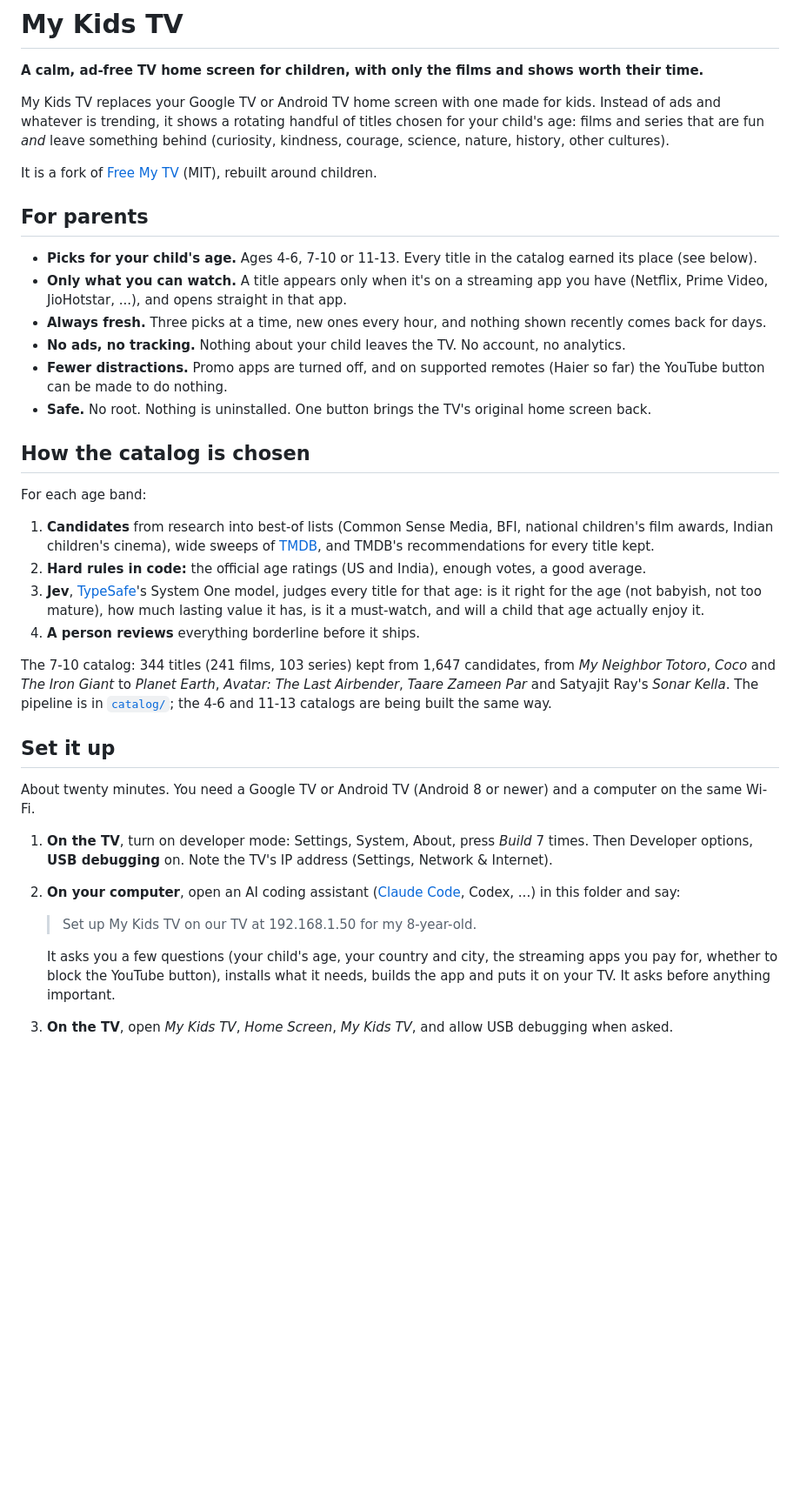
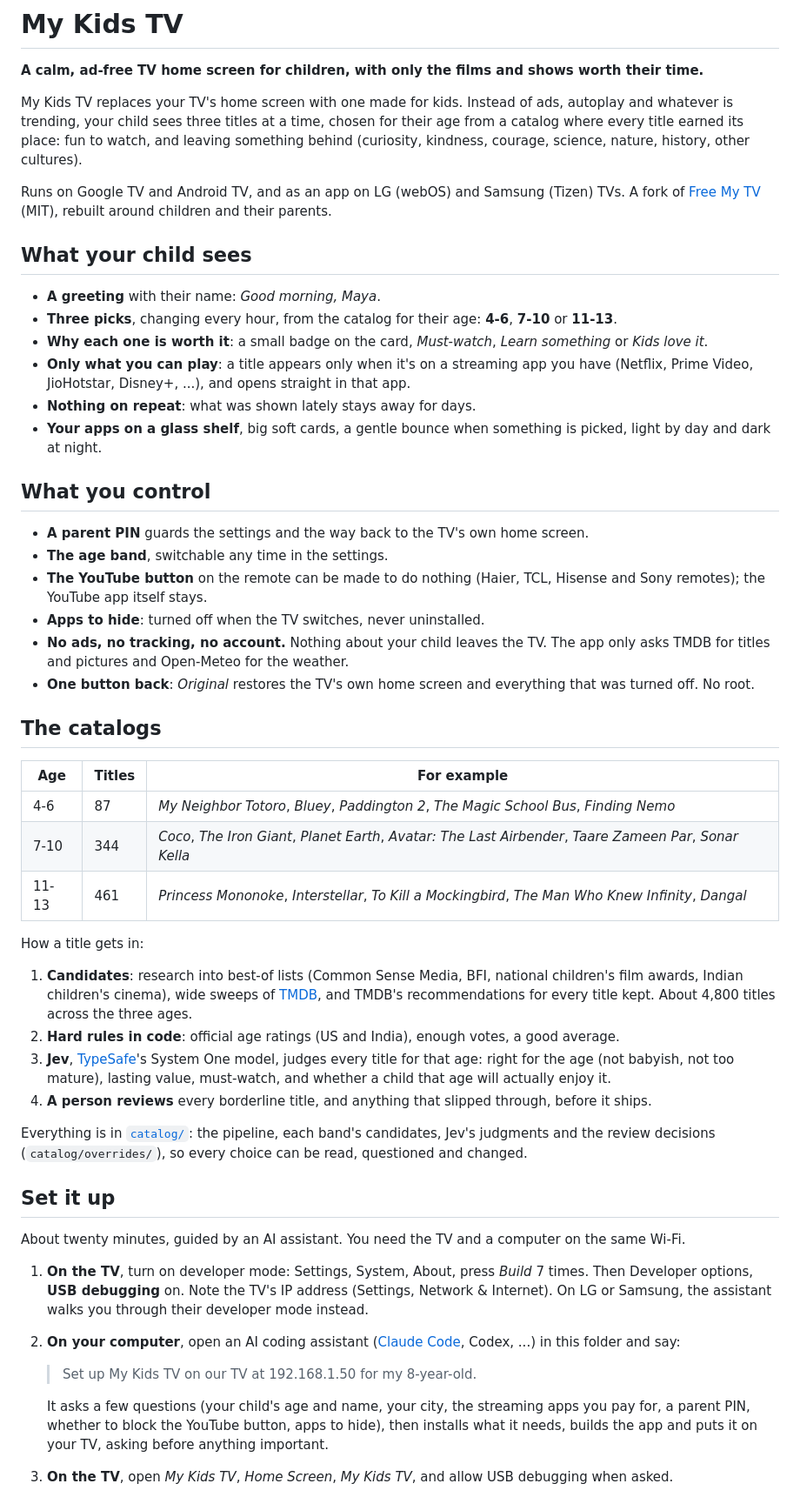
Before and after one commit to suboss87/my-kids-tv, a Markdown page: README.md, the part around one of its changes. Shown at 87% size. GitHub-like rendering; blank space fills up the shorter version.

Commit message:
README for parents: what the child sees, what parents control, the three catalogs, setup, own catalogs
Setup guide: ask for the child's name; recommend a parent PIN (it is built into the app file).

```diff
--- a/README.md
+++ b/README.md
@@ -2,52 +2,70 @@
 
 **A calm, ad-free TV home screen for children, with only the films and shows worth their time.**
 
-My Kids TV replaces your Google TV or Android TV home screen with one made for kids. Instead of ads and whatever is
-trending, it shows a rotating handful of titles chosen for your child's age: films and series that are fun *and*
-leave something behind (curiosity, kindness, courage, science, nature, history, other cultures).
+My Kids TV replaces your TV's home screen with one made for kids. Instead of ads, autoplay and whatever is trending,
+your child sees three titles at a time, chosen for their age from a catalog where every title earned its place:
+fun to watch, and leaving something behind (curiosity, kindness, courage, science, nature, history, other cultures).
 
-It is a fork of [Free My TV](https://github.com/simbasjungles/free-my-tv) (MIT), rebuilt around children.
+Runs on Google TV and Android TV, and as an app on LG (webOS) and Samsung (Tizen) TVs. A fork of
+[Free My TV](https://github.com/simbasjungles/free-my-tv) (MIT), rebuilt around children and their parents.
 
-## For parents
+## What your child sees
 
-- **Picks for your child's age.** Ages 4-6, 7-10 or 11-13. Every title in the catalog earned its place (see below).
-- **Only what you can watch.** A title appears only when it's on a streaming app you have (Netflix, Prime Video,
-  JioHotstar, ...), and opens straight in that app.
-- **Always fresh.** Three picks at a time, new ones every hour, and nothing shown recently comes back for days.
-- **No ads, no tracking.** Nothing about your child leaves the TV. No account, no analytics.
-- **Fewer distractions.** Promo apps are turned off, and on supported remotes (Haier so far) the YouTube button can be
-  made to do nothing.
-- **Safe.** No root. Nothing is uninstalled. One button brings the TV's original home screen back.
+- **A greeting** with their name: *Good morning, Maya*.
+- **Three picks**, changing every hour, from the catalog for their age: **4-6**, **7-10** or **11-13**.
+- **Why each one is worth it**: a small badge on the card, *Must-watch*, *Learn something* or *Kids love it*.
+- **Only what you can play**: a title appears only when it's on a streaming app you have (Netflix, Prime Video,
+  JioHotstar, Disney+, ...), and opens straight in that app.
+- **Nothing on repeat**: what was shown lately stays away for days.
+- **Your apps on a glass shelf**, big soft cards, a gentle bounce when something is picked, light by day and dark at
+  night.
 
-## How the catalog is chosen
+## What you control
 
-For each age band:
+- **A parent PIN** guards the settings and the way back to the TV's own home screen.
+- **The age band**, switchable any time in the settings.
+- **The YouTube button** on the remote can be made to do nothing (Haier, TCL, Hisense and Sony remotes); the YouTube
+  app itself stays.
+- **Apps to hide**: turned off when the TV switches, never uninstalled.
+- **No ads, no tracking, no account.** Nothing about your child leaves the TV. The app only asks TMDB for titles and
+  pictures and Open-Meteo for the weather.
+- **One button back**: *Original* restores the TV's own home screen and everything that was turned off. No root.
 
-1. **Candidates** from research into best-of lists (Common Sense Media, BFI, national children's film awards, Indian
-   children's cinema), wide sweeps of [TMDB](https://www.themoviedb.org), and TMDB's recommendations for every title kept.
-2. **Hard rules in code:** the official age ratings (US and India), enough votes, a good average.
-3. **Jev**, [TypeSafe](https://typesafe.ai)'s System One model, judges every title for that age: is it right for the
-   age (not babyish, not too mature), how much lasting value it has, is it a must-watch, and will a child that age
-   actually enjoy it.
-4. **A person reviews** everything borderline before it ships.
+## The catalogs
 
-The 7-10 catalog: 344 titles (241 films, 103 series) kept from 1,647 candidates, from *My Neighbor Totoro*, *Coco* and
-*The Iron Giant* to *Planet Earth*, *Avatar: The Last Airbender*, *Taare Zameen Par* and Satyajit Ray's *Sonar Kella*.
-The pipeline is in [`catalog/`](catalog/pipeline.py); the 4-6 and 11-13 catalogs are being built the same way.
+| Age | Titles | For example |
+|---|---|---|
+| 4-6 | 87 | *My Neighbor Totoro*, *Bluey*, *Paddington 2*, *The Magic School Bus*, *Finding Nemo* |
+| 7-10 | 344 | *Coco*, *The Iron Giant*, *Planet Earth*, *Avatar: The Last Airbender*, *Taare Zameen Par*, *Sonar Kella* |
+| 11-13 | 461 | *Princess Mononoke*, *Interstellar*, *To Kill a Mockingbird*, *The Man Who Knew Infinity*, *Dangal* |
+
+How a title gets in:
+
+1. **Candidates**: research into best-of lists (Common Sense Media, BFI, national children's film awards, Indian
+   children's cinema), wide sweeps of [TMDB](https://www.themoviedb.org), and TMDB's recommendations for every title
+   kept. About 4,800 titles across the three ages.
+2. **Hard rules in code**: official age ratings (US and India), enough votes, a good average.
+3. **Jev**, [TypeSafe](https://typesafe.ai)'s System One model, judges every title for that age: right for the age
+   (not babyish, not too mature), lasting value, must-watch, and whether a child that age will actually enjoy it.
+4. **A person reviews** every borderline title, and anything that slipped through, before it ships.
+
+Everything is in [`catalog/`](catalog/): the pipeline, each band's candidates, Jev's judgments and the review
+decisions (`catalog/overrides/`), so every choice can be read, questioned and changed.
 
 ## Set it up
 
-About twenty minutes. You need a Google TV or Android TV (Android 8 or newer) and a computer on the same Wi-Fi.
+About twenty minutes, guided by an AI assistant. You need the TV and a computer on the same Wi-Fi.
 
 1. **On the TV**, turn on developer mode: Settings, System, About, press *Build* 7 times. Then Developer options,
-   **USB debugging** on. Note the TV's IP address (Settings, Network & Internet).
+   **USB debugging** on. Note the TV's IP address (Settings, Network & Internet). On LG or Samsung, the assistant
+   walks you through their developer mode instead.
 2. **On your computer**, open an AI coding assistant ([Claude Code](https://claude.com/claude-code), Codex, ...) in
    this folder and say:
    > Set up My Kids TV on our TV at 192.168.1.50 for my 8-year-old.
 
-   It asks you a few questions (your child's age, your country and city, the streaming apps you pay for, whether to
-   block the YouTube button), installs what it needs, builds the app and puts it on your TV. It asks before anything
-   important.
+   It asks a few questions (your child's age and name, your city, the streaming apps you pay for, a parent PIN,
+   whether to block the YouTube button, apps to hide), then installs what it needs, builds the app and puts it on your
+   TV, asking before anything important.
 3. **On the TV**, open *My Kids TV*, *Home Screen*, *My Kids TV*, and allow USB debugging when asked.
 
 You'll need a free [TMDB API key](https://www.themoviedb.org/settings/api) for the picks; the assistant tells you
```
Also changed, not shown: other parts of README.md (+20 -6 lines), CLAUDE.md (+3 -1 lines).
